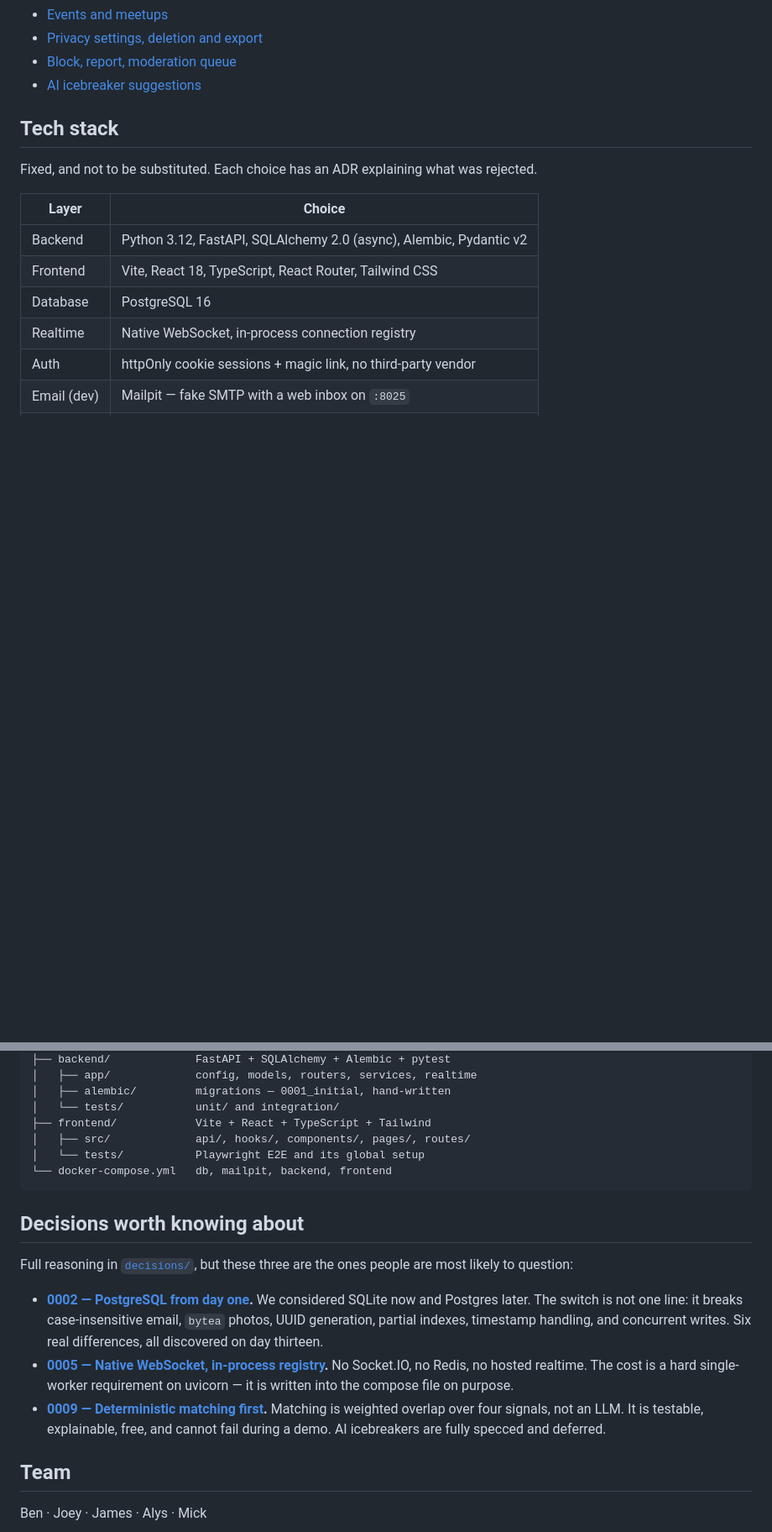
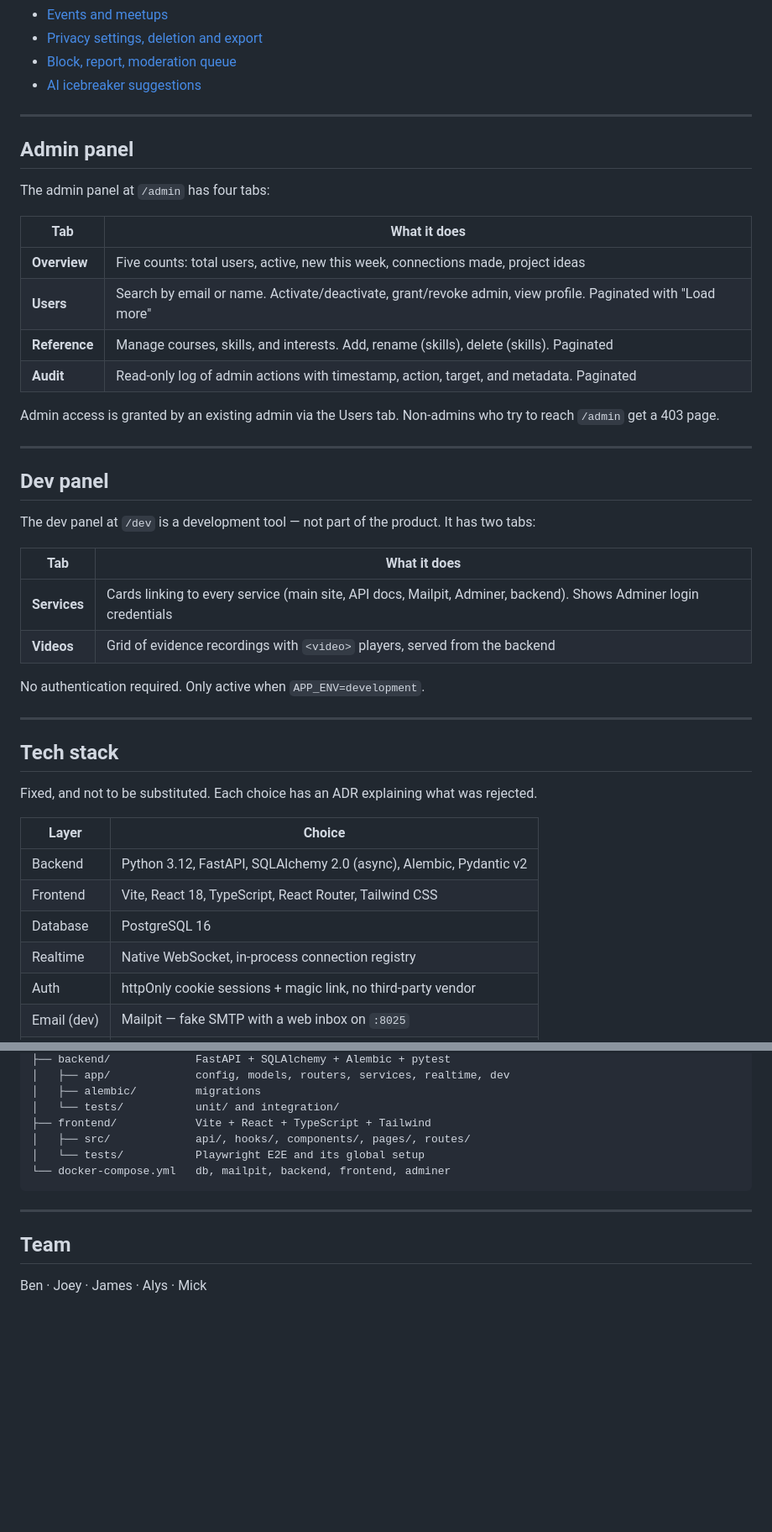
Before and after one commit to BLedge99/tech-native-connect, a Markdown page: README.md, 2 parts joined by grey strips. Shown at 84% size. Drawn GitHub-style; blank space fills up the shorter version.

````diff
--- a/README.md
+++ b/README.md
@@ -61,6 +79,38 @@ later without touching required code. Do not build these during the sprint.
 - [Privacy settings, deletion and export](specs/deferred_privacy_settings.md)
 - [Block, report, moderation queue](specs/deferred_safety_moderation.md)
 - [AI icebreaker suggestions](specs/deferred_ai_icebreakers.md)
+
+---
+
+## Admin panel
+
+The admin panel at `/admin` has four tabs:
+
+| Tab | What it does |
+|---|---|
+| **Overview** | Five counts: total users, active, new this week, connections made, project ideas |
+| **Users** | Search by email or name. Activate/deactivate, grant/revoke admin, view profile. Paginated with "Load more" |
+| **Reference** | Manage courses, skills, and interests. Add, rename (skills), delete (skills). Paginated |
+| **Audit** | Read-only log of admin actions with timestamp, action, target, and metadata. Paginated |
+
+Admin access is granted by an existing admin via the Users tab. Non-admins who
+try to reach `/admin` get a 403 page.
+
+---
+
+## Dev panel
+
+The dev panel at `/dev` is a development tool — not part of the product. It has
+two tabs:
+
+| Tab | What it does |
+|---|---|
+| **Services** | Cards linking to every service (main site, API docs, Mailpit, Adminer, backend). Shows Adminer login credentials |
+| **Videos** | Grid of evidence recordings with `<video>` players, served from the backend |
+
+No authentication required. Only active when `APP_ENV=development`.
+
+---
 
 ## Tech stack
 
@@ -189,30 +208,14 @@ feat/04-matching
 ├── backend/             FastAPI + SQLAlchemy + Alembic + pytest
-│   ├── app/             config, models, routers, services, realtime
-│   ├── alembic/         migrations — 0001_initial, hand-written
+│   ├── app/             config, models, routers, services, realtime, dev
+│   ├── alembic/         migrations
 │   └── tests/           unit/ and integration/
 ├── frontend/            Vite + React + TypeScript + Tailwind
 │   ├── src/             api/, hooks/, components/, pages/, routes/
 │   └── tests/           Playwright E2E and its global setup
-└── docker-compose.yml   db, mailpit, backend, frontend
+└── docker-compose.yml   db, mailpit, backend, frontend, adminer
 ```
 
-## Decisions worth knowing about
-
-Full reasoning in [`decisions/`](decisions/), but these three are the ones
-people are most likely to question:
-
-- **[0002 — PostgreSQL from day one](decisions/0002-postgres-not-sqlite.md).**
-  We considered SQLite now and Postgres later. The switch is not one line: it
-  breaks case-insensitive email, `bytea` photos, UUID generation, partial
-  indexes, timestamp handling, and concurrent writes. Six real differences, all
-  discovered on day thirteen.
-- **[0005 — Native WebSocket, in-process registry](decisions/0005-websocket-in-process.md).**
-  No Socket.IO, no Redis, no hosted realtime. The cost is a hard single-worker
-  requirement on uvicorn — it is written into the compose file on purpose.
-- **[0009 — Deterministic matching first](decisions/0009-deterministic-matching-first.md).**
-  Matching is weighted overlap over four signals, not an LLM. It is testable,
-  explainable, free, and cannot fail during a demo. AI icebreakers are fully
-  specced and deferred.
+---
 
 ## Team
 
````
Also changed, not shown: other parts of README.md (+63 -76 lines).
